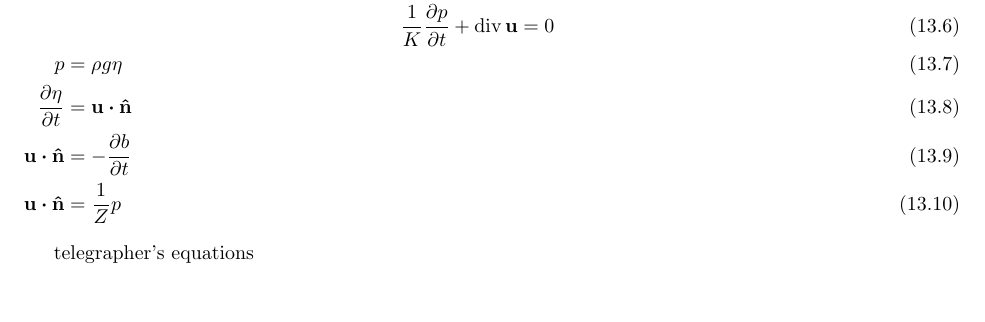
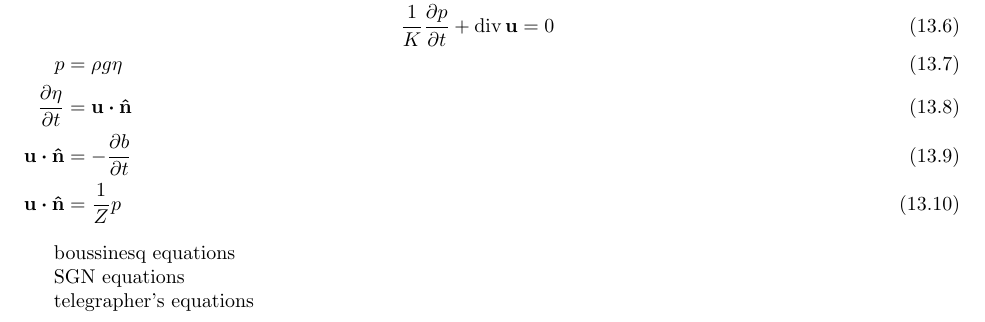
Before and after one commit to ashtonvcole/Ashton-s-Notes, a LaTeX thesis (Tensor Bible/Tensor Bible.tex, which reads Tensor Bible/fluid_mechanics.tex): part of page 60 of 65, cut so that both start at the same text, the shorter picture padded with empty space. Compiled offline with pdfLaTeX.

Commit message:
Added some SWE variants to investigate

```diff
--- a/Tensor Bible/fluid_mechanics.tex
+++ b/Tensor Bible/fluid_mechanics.tex
@@ -51,3 +51,7 @@ groundwater darcy flow
 	\vb{u} \vdot \vb{\hat{n}} &= - \pdv{b}{t} \\
 	\vb{u} \vdot \vb{\hat{n}} &= \frac{1}{Z} p
 \end{flalign}
+
+boussinesq equations
+
+SGN equations
```
Also changed, not shown: Tensor Bible/Tensor Bible.pdf.
